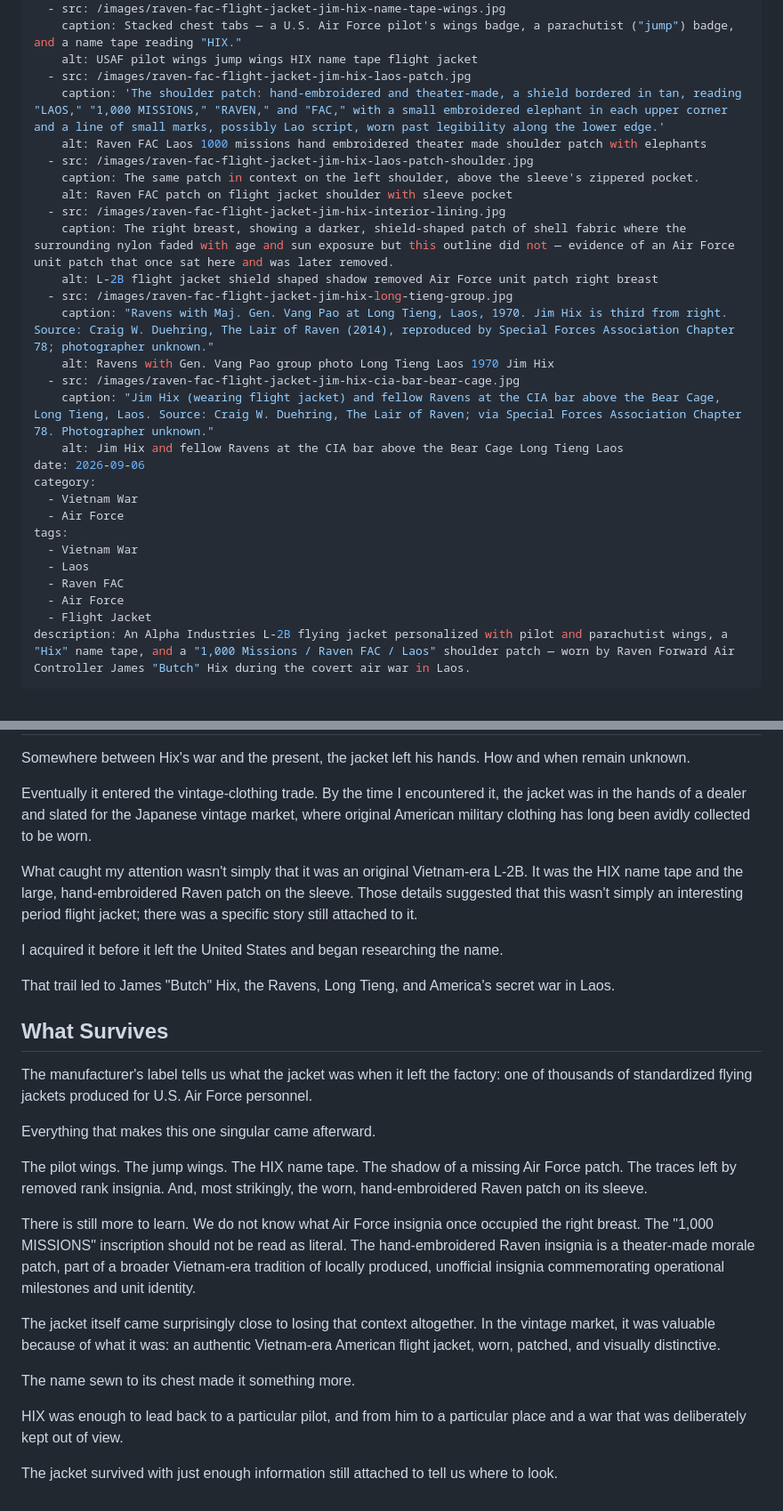
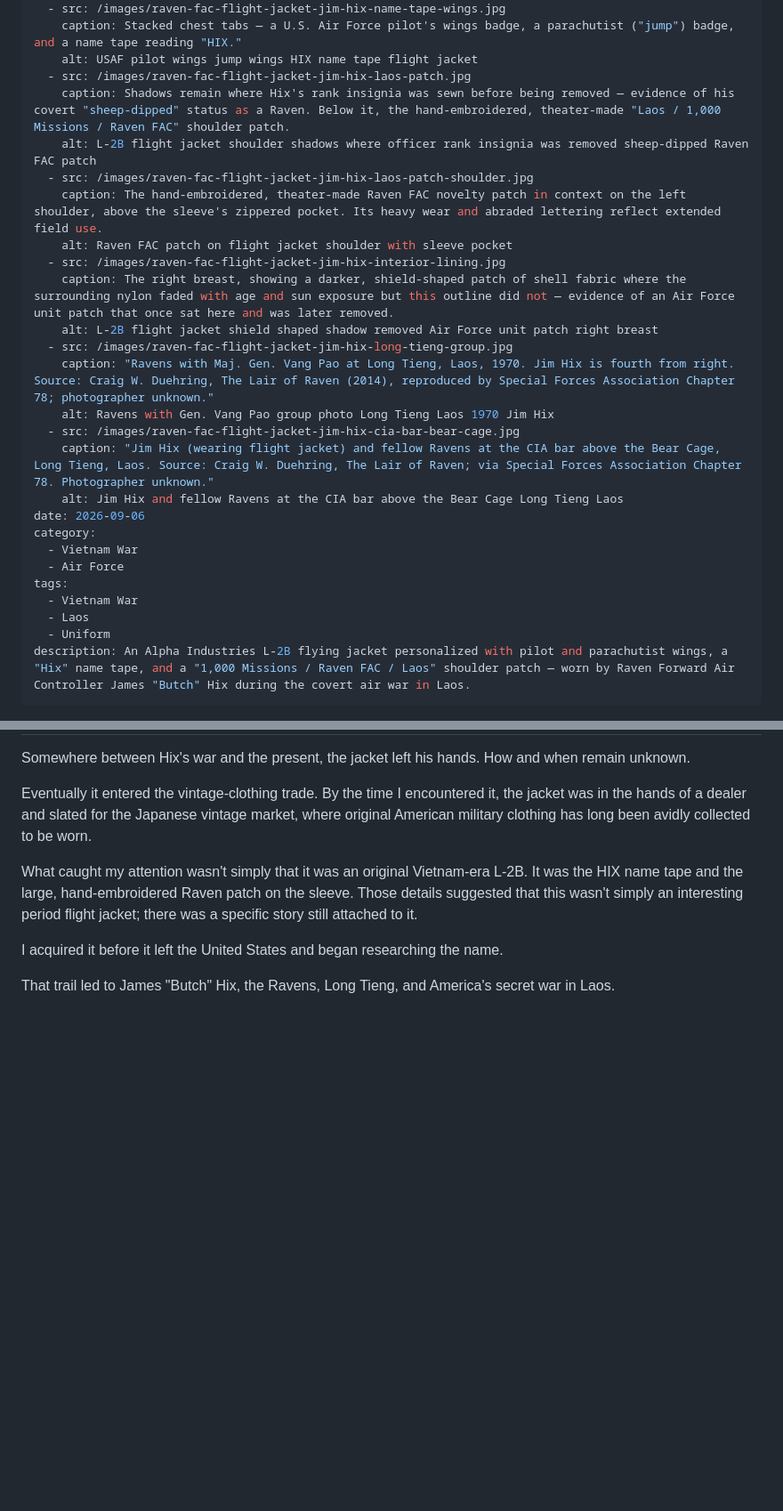
Before and after one commit to ObjectBiography/object-biography, a Markdown page: objects/raven-fac-flight-jacket-jim-hix.md, 2 parts joined by grey strips. Shown at 89% size. Drawn GitHub-style; blank space fills up the shorter version.

Commit message:
Update Raven FAC jacket essay: trim tags, tighten copy, revise captions, cut closing section

```diff
--- a/objects/raven-fac-flight-jacket-jim-hix.md
+++ b/objects/raven-fac-flight-jacket-jim-hix.md
@@ -12,16 +12,16 @@ images:
     caption: Stacked chest tabs — a U.S. Air Force pilot's wings badge, a parachutist ("jump") badge, and a name tape reading "HIX."
     alt: USAF pilot wings jump wings HIX name tape flight jacket
   - src: /images/raven-fac-flight-jacket-jim-hix-laos-patch.jpg
-    caption: 'The shoulder patch: hand-embroidered and theater-made, a shield bordered in tan, reading "LAOS," "1,000 MISSIONS," "RAVEN," and "FAC," with a small embroidered elephant in each upper corner and a line of small marks, possibly Lao script, worn past legibility along the lower edge.'
-    alt: Raven FAC Laos 1000 missions hand embroidered theater made shoulder patch with elephants
+    caption: Shadows remain where Hix's rank insignia was sewn before being removed — evidence of his covert "sheep-dipped" status as a Raven. Below it, the hand-embroidered, theater-made "Laos / 1,000 Missions / Raven FAC" shoulder patch.
+    alt: L-2B flight jacket shoulder shadows where officer rank insignia was removed sheep-dipped Raven FAC patch
   - src: /images/raven-fac-flight-jacket-jim-hix-laos-patch-shoulder.jpg
-    caption: The same patch in context on the left shoulder, above the sleeve's zippered pocket.
+    caption: The hand-embroidered, theater-made Raven FAC novelty patch in context on the left shoulder, above the sleeve's zippered pocket. Its heavy wear and abraded lettering reflect extended field use.
     alt: Raven FAC patch on flight jacket shoulder with sleeve pocket
   - src: /images/raven-fac-flight-jacket-jim-hix-interior-lining.jpg
     caption: The right breast, showing a darker, shield-shaped patch of shell fabric where the surrounding nylon faded with age and sun exposure but this outline did not — evidence of an Air Force unit patch that once sat here and was later removed.
     alt: L-2B flight jacket shield shaped shadow removed Air Force unit patch right breast
   - src: /images/raven-fac-flight-jacket-jim-hix-long-tieng-group.jpg
-    caption: "Ravens with Maj. Gen. Vang Pao at Long Tieng, Laos, 1970. Jim Hix is third from right. Source: Craig W. Duehring, The Lair of Raven (2014), reproduced by Special Forces Association Chapter 78; photographer unknown."
+    caption: "Ravens with Maj. Gen. Vang Pao at Long Tieng, Laos, 1970. Jim Hix is fourth from right. Source: Craig W. Duehring, The Lair of Raven (2014), reproduced by Special Forces Association Chapter 78; photographer unknown."
     alt: Ravens with Gen. Vang Pao group photo Long Tieng Laos 1970 Jim Hix
   - src: /images/raven-fac-flight-jacket-jim-hix-cia-bar-bear-cage.jpg
     caption: "Jim Hix (wearing flight jacket) and fellow Ravens at the CIA bar above the Bear Cage, Long Tieng, Laos. Source: Craig W. Duehring, The Lair of Raven; via Special Forces Association Chapter 78. Photographer unknown."
@@ -33,9 +33,7 @@ category:
 tags:
   - Vietnam War
   - Laos
-  - Raven FAC
-  - Air Force
-  - Flight Jacket
+  - Uniform
 description: An Alpha Industries L-2B flying jacket personalized with pilot and parachutist wings, a "Hix" name tape, and a "1,000 Missions / Raven FAC / Laos" shoulder patch — worn by Raven Forward Air Controller James "Butch" Hix during the covert air war in Laos.
 ---
 
@@ -108,21 +106,3 @@ What caught my attention wasn't simply that it was an original Vietnam-era L-2B.
 I acquired it before it left the United States and began researching the name.
 
 That trail led to James "Butch" Hix, the Ravens, Long Tieng, and America's secret war in Laos.
-
-## What Survives
-
-The manufacturer's label tells us what the jacket was when it left the factory: one of thousands of standardized flying jackets produced for U.S. Air Force personnel.
-
-Everything that makes this one singular came afterward.
-
-The pilot wings. The jump wings. The HIX name tape. The shadow of a missing Air Force patch. The traces left by removed rank insignia. And, most strikingly, the worn, hand-embroidered Raven patch on its sleeve.
-
-There is still more to learn. We do not know what Air Force insignia once occupied the right breast. The "1,000 MISSIONS" inscription should not be read as literal. The hand-embroidered Raven insignia is a theater-made morale patch, part of a broader Vietnam-era tradition of locally produced, unofficial insignia commemorating operational milestones and unit identity.
-
-The jacket itself came surprisingly close to losing that context altogether. In the vintage market, it was valuable because of what it was: an authentic Vietnam-era American flight jacket, worn, patched, and visually distinctive.
-
-The name sewn to its chest made it something more.
-
-HIX was enough to lead back to a particular pilot, and from him to a particular place and a war that was deliberately kept out of view.
-
-The jacket survived with just enough information still attached to tell us where to look.
```
Also changed, not shown: other parts of objects/raven-fac-flight-jacket-jim-hix.md (+2 -2 lines).
